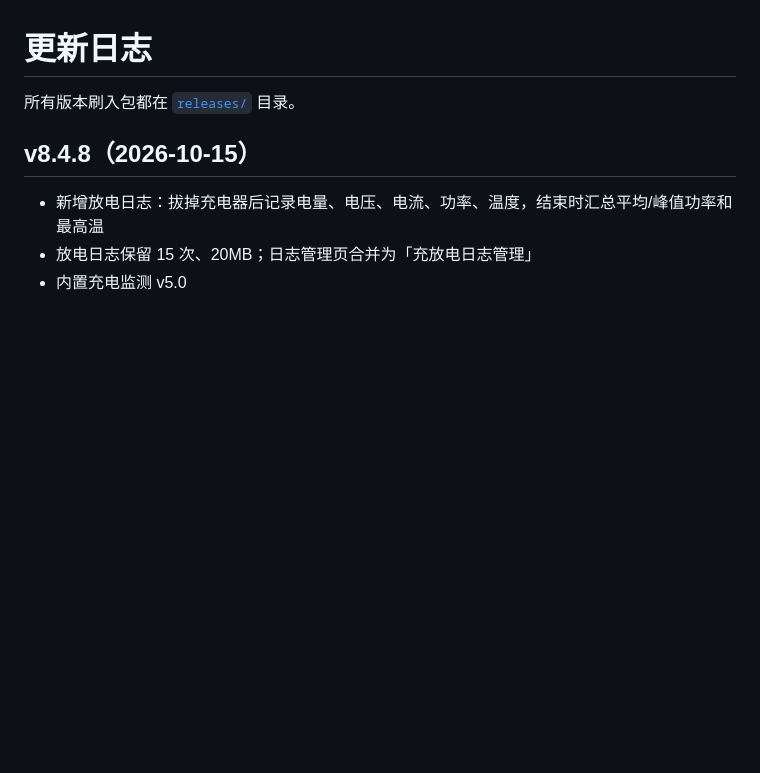
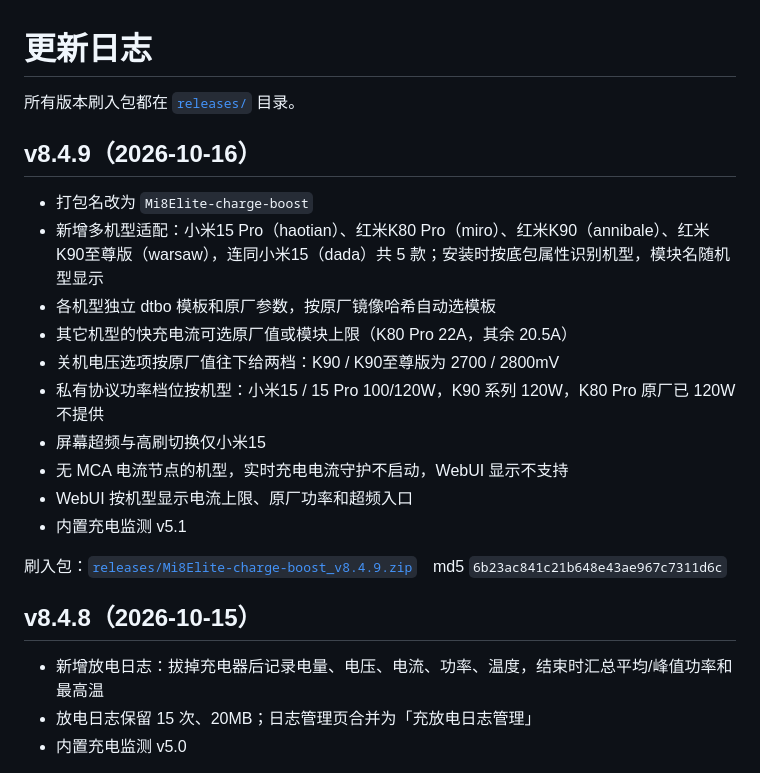
Before and after one commit to aichiyunan/xiaomi-8Elite-charge-boost, a Markdown page: CHANGELOG.md, the part around the change. Drawn GitHub-style; blank space fills up the shorter version.

Commit message:
CHANGELOG: v8.4.9

```diff
--- a/CHANGELOG.md
+++ b/CHANGELOG.md
@@ -1,6 +1,21 @@
 # 更新日志
 
 所有版本刷入包都在 [`releases/`](releases/) 目录。
+
+## v8.4.9（2026-10-16）
+
+- 打包名改为 `Mi8Elite-charge-boost`
+- 新增多机型适配：小米15 Pro（haotian）、红米K80 Pro（miro）、红米K90（annibale）、红米K90至尊版（warsaw），连同小米15（dada）共 5 款；安装时按底包属性识别机型，模块名随机型显示
+- 各机型独立 dtbo 模板和原厂参数，按原厂镜像哈希自动选模板
+- 其它机型的快充电流可选原厂值或模块上限（K80 Pro 22A，其余 20.5A）
+- 关机电压选项按原厂值往下给两档：K90 / K90至尊版为 2700 / 2800mV
+- 私有协议功率档位按机型：小米15 / 15 Pro 100/120W，K90 系列 120W，K80 Pro 原厂已 120W 不提供
+- 屏幕超频与高刷切换仅小米15
+- 无 MCA 电流节点的机型，实时充电电流守护不启动，WebUI 显示不支持
+- WebUI 按机型显示电流上限、原厂功率和超频入口
+- 内置充电监测 v5.1
+
+刷入包：[`releases/Mi8Elite-charge-boost_v8.4.9.zip`](releases/Mi8Elite-charge-boost_v8.4.9.zip)　md5 `6b23ac841c21b648e43ae967c7311d6c`
 
 ## v8.4.8（2026-10-15）
 
```
